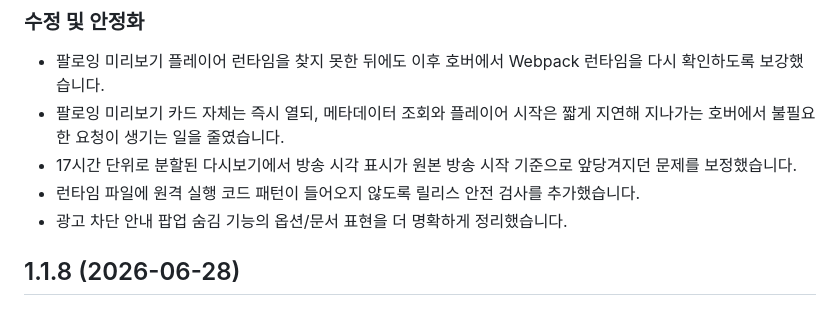
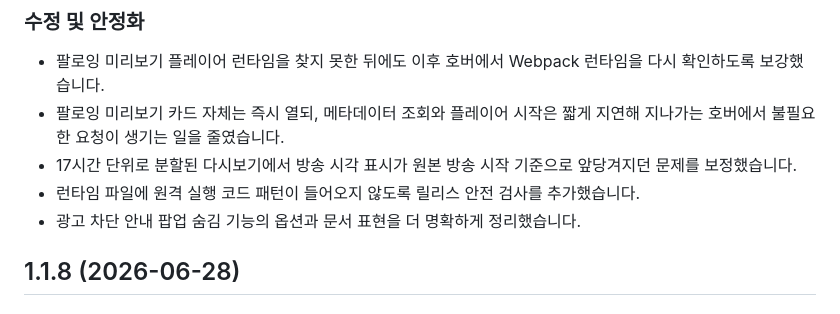
Before and after one commit to neder2/Chzzk, a Markdown page: docs/update-history.md, the part around the change. GitHub-like rendering.

Commit message:
Better Chzzk 1.1.9

```diff
--- a/docs/update-history.md
+++ b/docs/update-history.md
@@ -8,7 +8,7 @@
 - 팔로잉 미리보기 카드 자체는 즉시 열되, 메타데이터 조회와 플레이어 시작은 짧게 지연해 지나가는 호버에서 불필요한 요청이 생기는 일을 줄였습니다.
 - 17시간 단위로 분할된 다시보기에서 방송 시각 표시가 원본 방송 시작 기준으로 앞당겨지던 문제를 보정했습니다.
 - 런타임 파일에 원격 실행 코드 패턴이 들어오지 않도록 릴리스 안전 검사를 추가했습니다.
-- 광고 차단 안내 팝업 숨김 기능의 옵션/문서 표현을 더 명확하게 정리했습니다.
+- 광고 차단 안내 팝업 숨김 기능의 옵션과 문서 표현을 더 명확하게 정리했습니다.
 
 ## 1.1.8 (2026-06-28)
 
```
